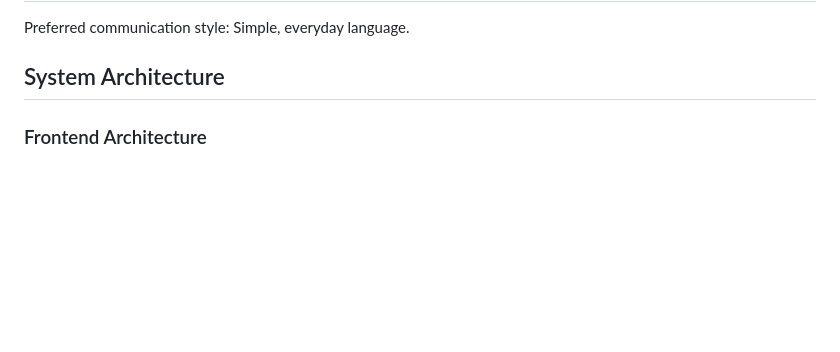
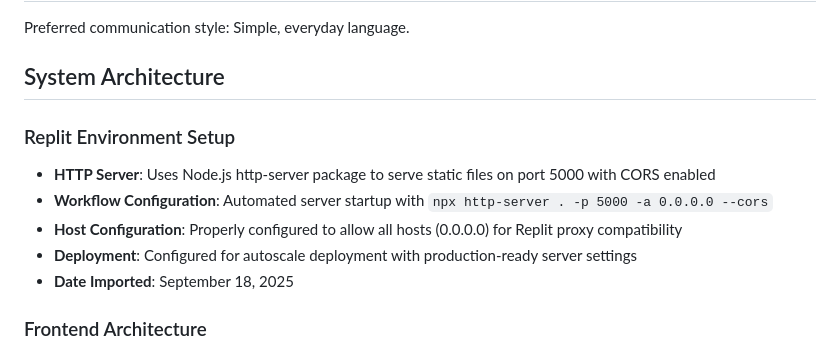
Before and after one commit to mark-65-arch/Prompt-Manager, a Markdown page: replit.md, the part around the change. Drawn GitHub-style; blank space fills up the shorter version.

Commit message:
Configure the project to run smoothly in the Replit environment
Add documentation for Replit environment setup, including HTTP server configuration, workflow, host settings, and deployment details.

Replit-Commit-Author: Agent
Replit-Commit-Session-Id: 44fe220d-369b-4956-98a6-54e2fc5e08e5
Replit-Commit-Checkpoint-Type: full_checkpoint
Replit-Commit-Screenshot-Url: https://storage.googleapis.com/screenshot-production-us-central1/a238c869-22aa-406f-b2bd-86751a33aa3e/44fe220d-369b-4956-98a6-54e2fc5e08e5/CPjkxZp

```diff
--- a/replit.md
+++ b/replit.md
@@ -9,6 +9,13 @@ AI Prompt Manager is a web-based application designed to help users organize, ca
 Preferred communication style: Simple, everyday language.
 
 ## System Architecture
+
+### Replit Environment Setup
+- **HTTP Server**: Uses Node.js http-server package to serve static files on port 5000 with CORS enabled
+- **Workflow Configuration**: Automated server startup with `npx http-server . -p 5000 -a 0.0.0.0 --cors`
+- **Host Configuration**: Properly configured to allow all hosts (0.0.0.0) for Replit proxy compatibility
+- **Deployment**: Configured for autoscale deployment with production-ready server settings
+- **Date Imported**: September 18, 2025
 
 ### Frontend Architecture
 - **Single-Page Application (SPA)**: Built with vanilla HTML, CSS, and JavaScript without any frontend frameworks
```
